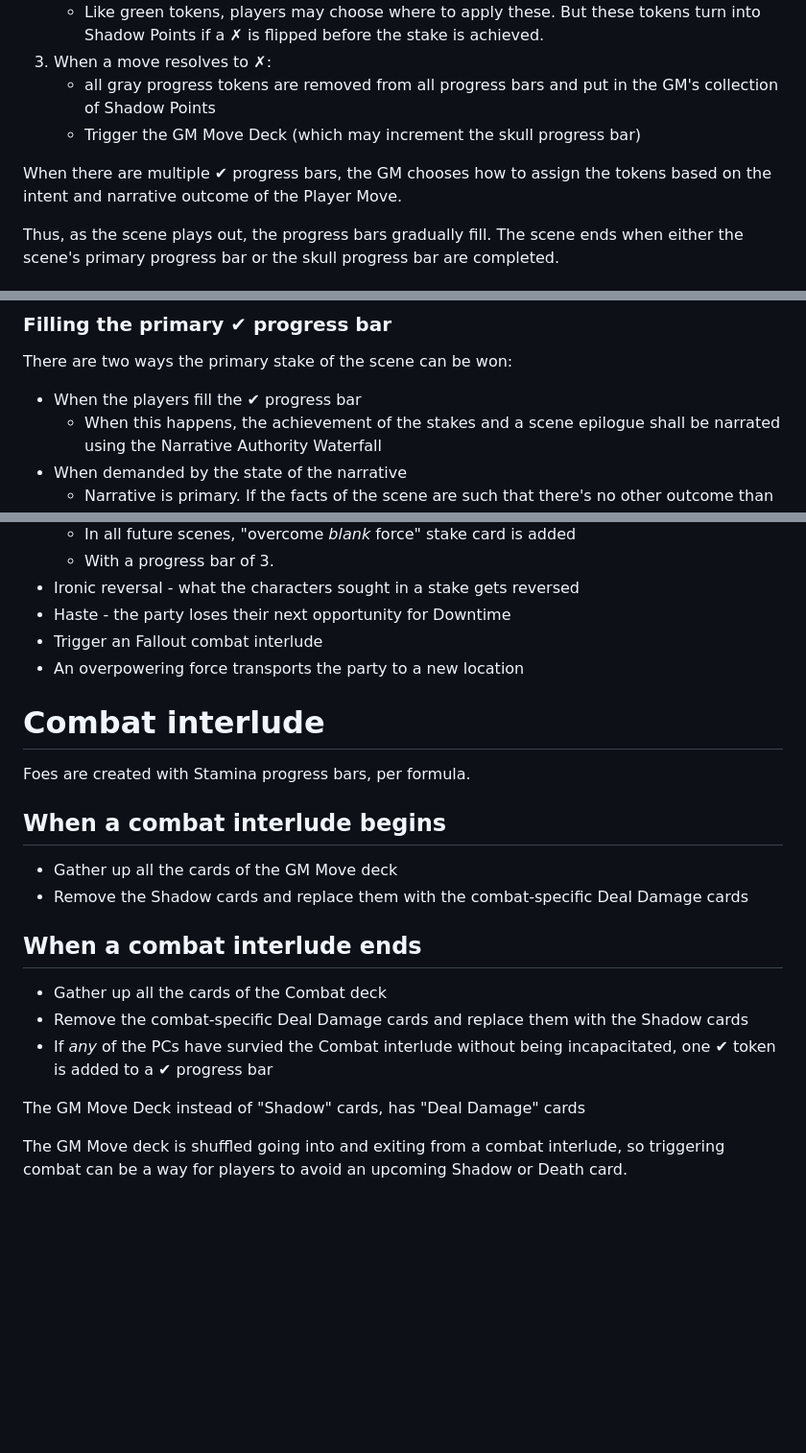
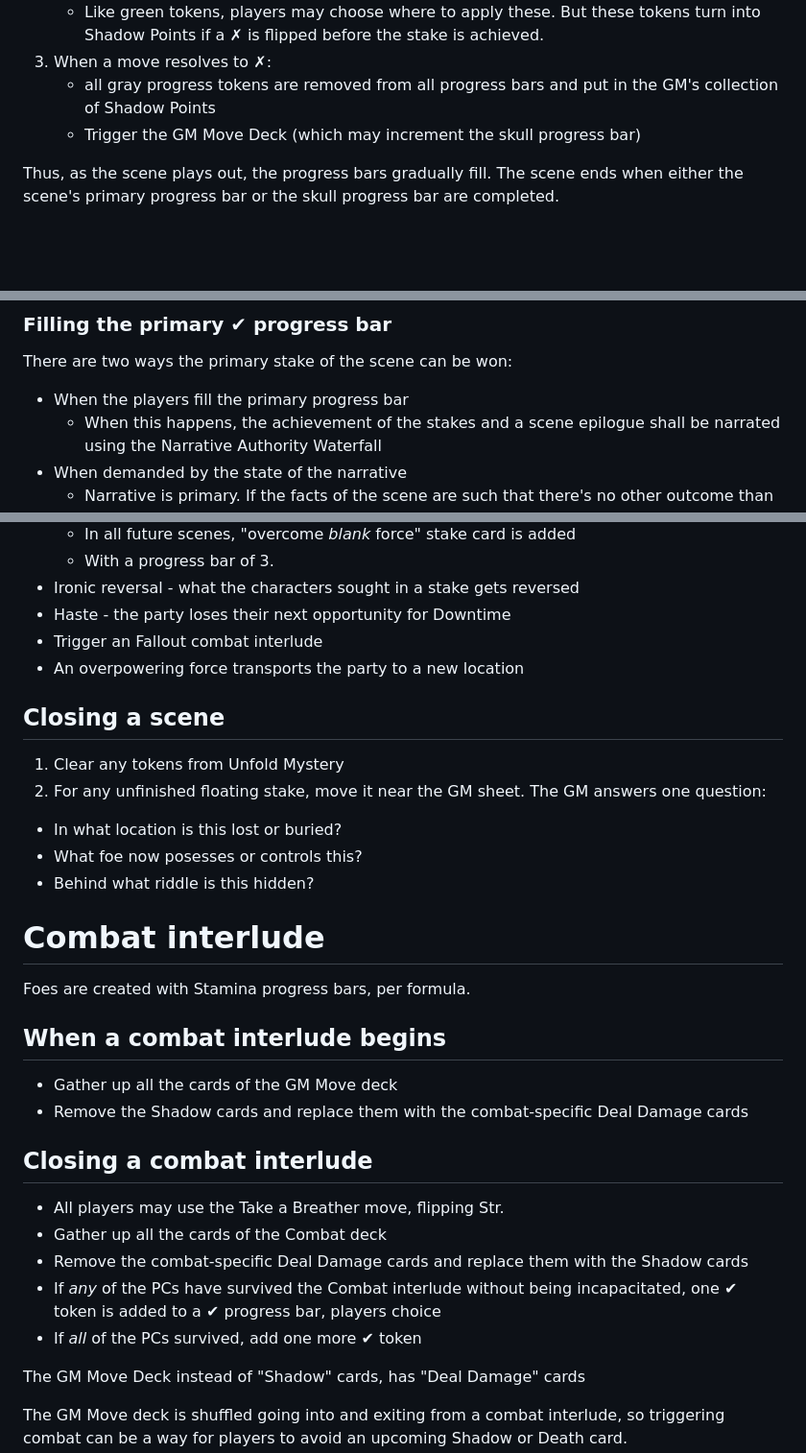
Before and after one commit to sjbrown/1kfa, a Markdown page: mod_guide_gm.md, 3 parts joined by grey strips. Shown at 96% size. GitHub-like rendering; blank space fills up the shorter version.

Commit message:
revisions to GM Guide

```diff
--- a/mod_guide_gm.md
+++ b/mod_guide_gm.md
@@ -1022,9 +1022,6 @@ scene evolves, in several ways:
       GM's collection of Shadow Points
     * Trigger the GM Move Deck (which may increment the skull progress bar)
 
-When there are multiple ✔ progress bars, the GM chooses how to assign the
-tokens based on the intent and narrative outcome of the Player Move.
-
 Thus, as the scene plays out, the progress bars gradually fill.  The scene ends
 when either the scene's primary progress bar or the skull progress bar are
 completed.
@@ -1083,7 +1080,7 @@ by the Chapter rules, and can include such things as:
 
 There are two ways the primary stake of the scene can be won:
 
- * When the players fill the ✔ progress bar
+ * When the players fill the primary progress bar
    * When this happens, the achievement of the stakes and a scene epilogue
      shall be narrated using the Narrative Authority Waterfall
  * When demanded by the state of the narrative
@@ -1122,6 +1119,15 @@ How can a scene end in a bad outcome while the plot still moves forward?
  * An overpowering force transports the party to a new location
 
 
+## Closing a scene
+
+ 1. Clear any tokens from Unfold Mystery
+ 2. For any unfinished floating stake, move it near the GM sheet. The GM answers one question:
+   * In what location is this lost or buried?
+   * What foe now posesses or controls this?
+   * Behind what riddle is this hidden?
+
+
 # Combat interlude
 
 Foes are created with Stamina progress bars, per formula.
@@ -1132,13 +1138,15 @@ Foes are created with Stamina progress bars, per formula.
  * Remove the Shadow cards and replace them with the combat-specific Deal
    Damage cards
 
-## When a combat interlude ends
-
+## Closing a combat interlude
+
+ * All players may use the Take a Breather move, flipping Str.
  * Gather up all the cards of the Combat deck
  * Remove the combat-specific Deal Damage cards and replace them with the
    Shadow cards
- * If *any* of the PCs have survied the Combat interlude without being
-   incapacitated, one ✔ token is added to a ✔ progress bar
+ * If *any* of the PCs have survived the Combat interlude without being
+   incapacitated, one ✔ token is added to a ✔ progress bar, players choice
+ * If *all* of the PCs survived, add one more ✔ token
 
 The GM Move Deck instead of "Shadow" cards, has "Deal Damage" cards
 
```
